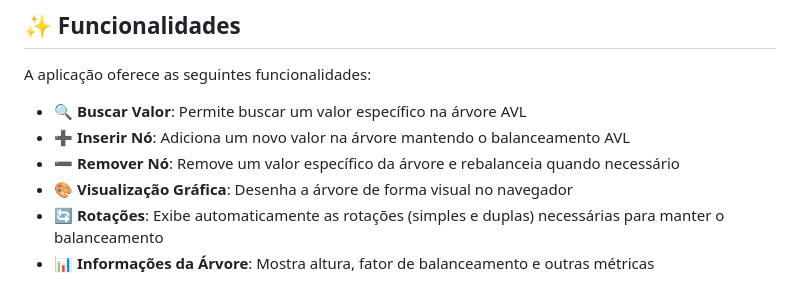
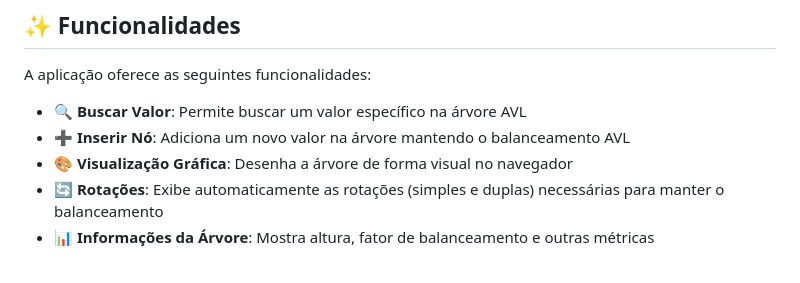
Before and after one commit to Gustasssdev/Estrutura-de-Dados-BST, a Markdown page: README.md, the part around the change. Drawn GitHub-style.

Commit message:
Update README to remove 'Remove Node' feature
Removed the 'Remove Node' functionality from the README.

```diff
--- a/README.md
+++ b/README.md
@@ -12,7 +12,6 @@ A aplicação oferece as seguintes funcionalidades:
 
 - **🔍 Buscar Valor**: Permite buscar um valor específico na árvore AVL
 - **➕ Inserir Nó**: Adiciona um novo valor na árvore mantendo o balanceamento AVL
-- **➖ Remover Nó**: Remove um valor específico da árvore e rebalanceia quando necessário
 - **🎨 Visualização Gráfica**: Desenha a árvore de forma visual no navegador
 - **🔄 Rotações**: Exibe automaticamente as rotações (simples e duplas) necessárias para manter o balanceamento
 - **📊 Informações da Árvore**: Mostra altura, fator de balanceamento e outras métricas
```
